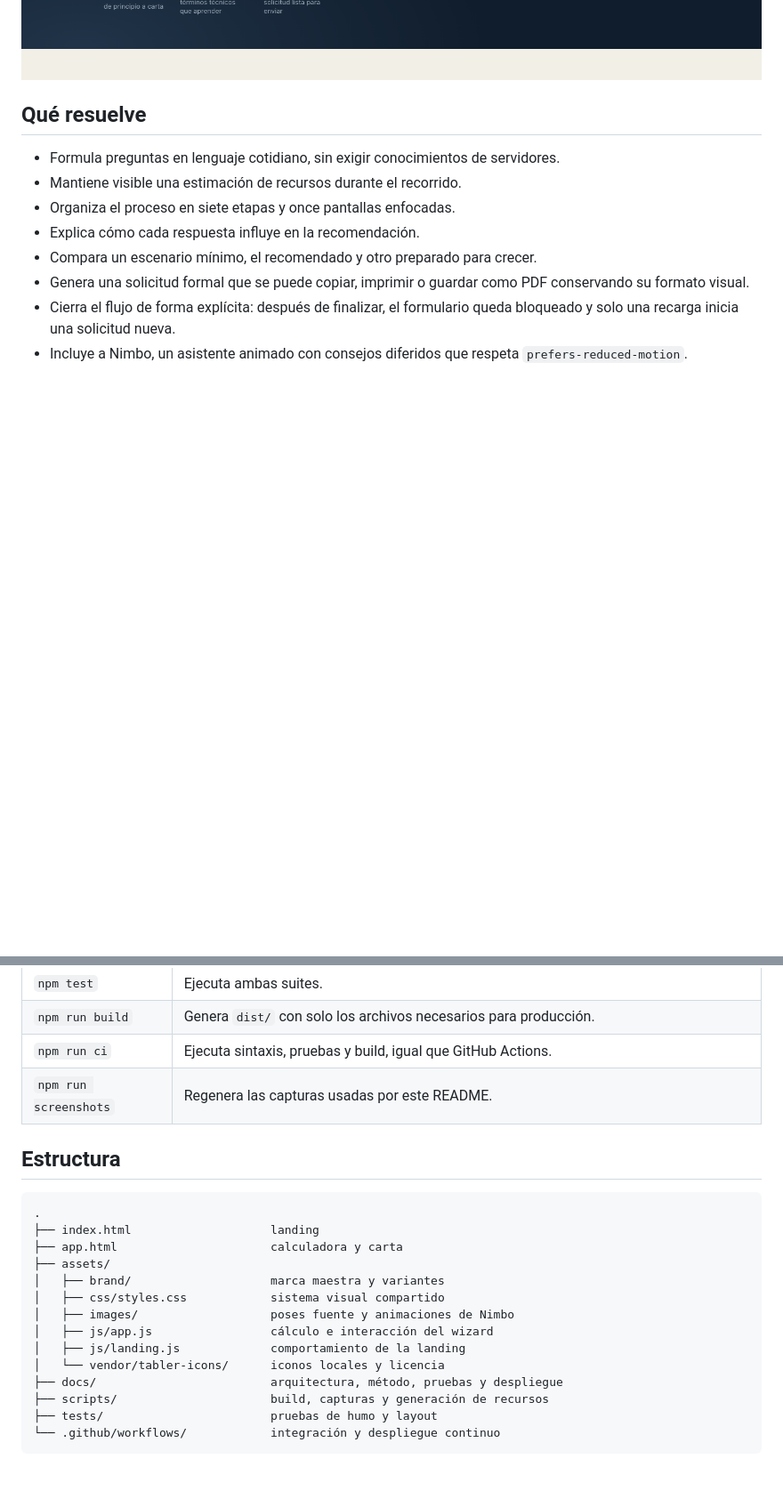
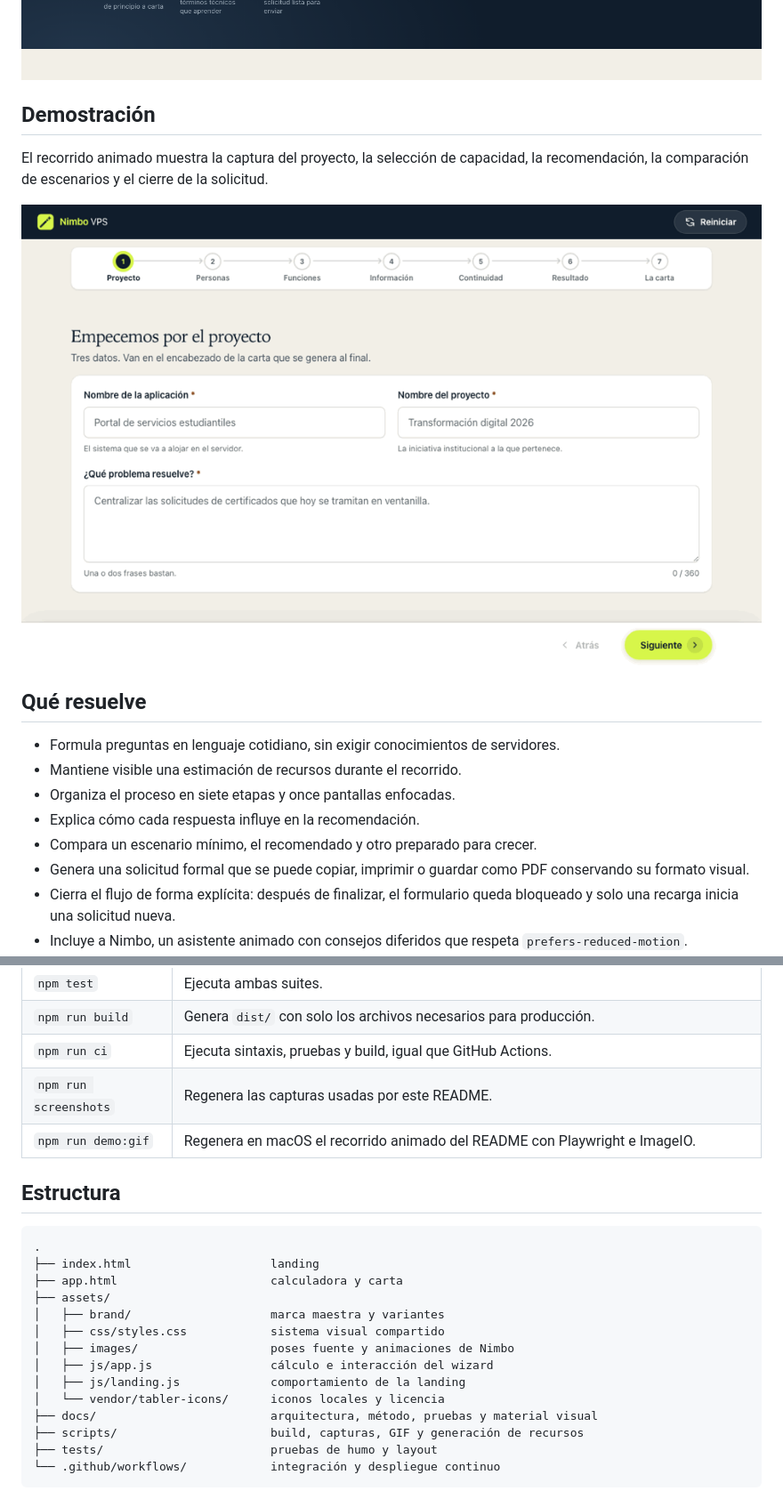
Before and after one commit to juandiegoc30/nimbo-vps, a Markdown page: README.md, 2 parts joined by grey strips. Shown at 89% size. Drawn GitHub-style; pictures changed too: docs/media/nimbo-vps-demo.gif (added); blank space fills up the shorter version.

Commit message:
docs: renueva las capturas y agrega el recorrido animado

````diff
--- a/README.md
+++ b/README.md
@@ -20,5 +20,11 @@ Nimbo VPS guía a personas no técnicas por un cuestionario breve sobre usuarios
 
 ![Landing de Nimbo VPS](docs/screenshots/landing.png)
+
+## Demostración
+
+El recorrido animado muestra la captura del proyecto, la selección de capacidad, la recomendación, la comparación de escenarios y el cierre de la solicitud.
+
+![Recorrido animado de Nimbo VPS](docs/media/nimbo-vps-demo.gif)
 
 ## Qué resuelve
 
@@ -79,6 +89,7 @@ Abre `http://localhost:8080/` para la landing o `http://localhost:8080/app.html`
 | `npm run build` | Genera `dist/` con solo los archivos necesarios para producción. |
 | `npm run ci` | Ejecuta sintaxis, pruebas y build, igual que GitHub Actions. |
 | `npm run screenshots` | Regenera las capturas usadas por este README. |
+| `npm run demo:gif` | Regenera en macOS el recorrido animado del README con Playwright e ImageIO. |
 
 ## Estructura
 
@@ -93,8 +104,8 @@ Abre `http://localhost:8080/` para la landing o `http://localhost:8080/app.html`
 │   ├── js/app.js                 cálculo e interacción del wizard
 │   ├── js/landing.js             comportamiento de la landing
 │   └── vendor/tabler-icons/      iconos locales y licencia
-├── docs/                         arquitectura, método, pruebas y despliegue
-├── scripts/                      build, capturas y generación de recursos
+├── docs/                         arquitectura, método, pruebas y material visual
+├── scripts/                      build, capturas, GIF y generación de recursos
 ├── tests/                        pruebas de humo y layout
 └── .github/workflows/            integración y despliegue continuo
 ```
````
Also changed, not shown: other parts of README.md (+12 -8 lines), docs/pruebas.md (+9 -1 lines), docs/screenshots/comparacion.png (added), docs/screenshots/funciones.png, docs/screenshots/informacion.png (added), docs/screenshots/resultado.png, docs/screenshots/solicitud-finalizada.png, 3 other files.
